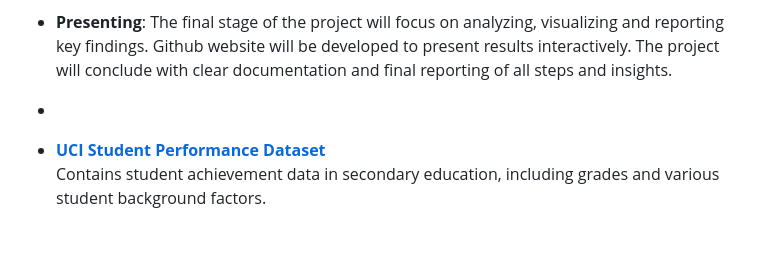
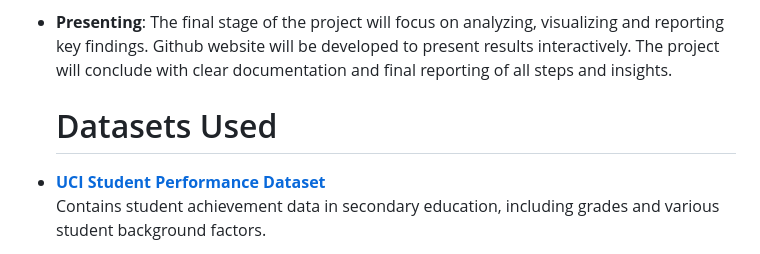
Before and after one commit to BILGI-IE-423/ie423-2024-2025-termproject-aiscream, a Markdown page: README.md, the part around the change. Rendered like a GitHub page.

```diff
--- a/README.md
+++ b/README.md
@@ -57,7 +57,8 @@ The current phase of the project concludes with preprocessing and the preparatio
 - **Modelling**: After training several machine learning models, their performance will be evaluated using appropriate metrics based on the prediction task. The evaluation will guide model selection, and the chosen models will try to predict student outcomes using only background-related features. Following this, models will be validated using cross-validation techniques to ensure generalizability and robustness. The final testing phase will involve evaluating the best-performing models on unseen data to assess their real-world applicability. Results will be analyzed and interpreted in the context of the research questions.
 
 - **Presenting**: The final stage of the project will focus on analyzing, visualizing and reporting key findings. Github website will be developed to present results interactively. The project will conclude with clear documentation and final reporting of all steps and insights.
--
+
+  # Datasets Used
 - **[UCI Student Performance Dataset](https://archive.ics.uci.edu/dataset/320/student+performance)**
   Contains student achievement data in secondary education, including grades and various student background factors.
 
```
